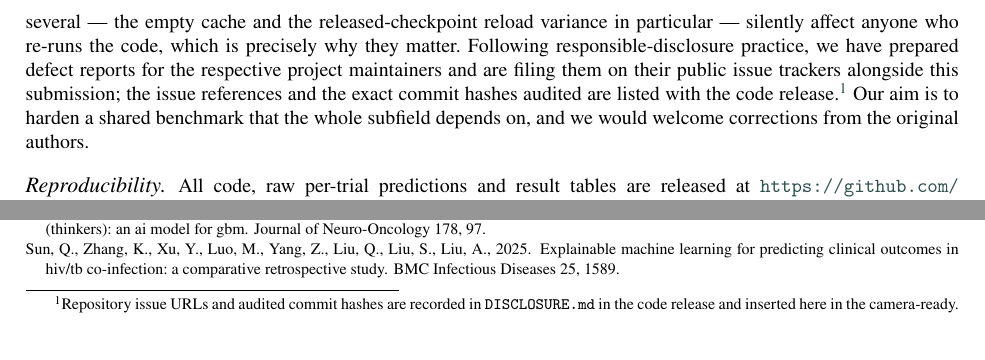
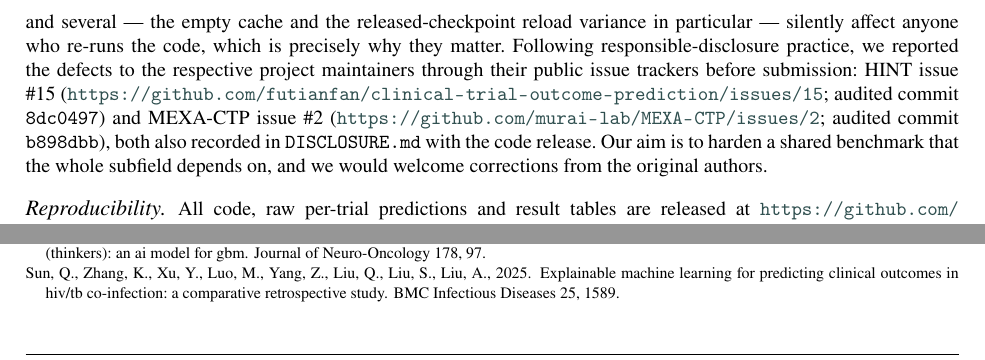
Before and after one commit to azizcetinerr/top-benchmark-reeval, a LaTeX paper (paper/tex/paper-last.tex): two parts of page 25 of 28, joined at a grey line, cut so that both start at the same text. Compiled offline with pdfLaTeX.

Commit message:
disclosure filed: HINT #15, MEXA #2

```diff
--- a/paper/tex/paper-last.tex
+++ b/paper/tex/paper-last.tex
@@ -1600,12 +1600,14 @@ binarised PR-AUC computation) as an ecosystem reproducibility hazard, not as aut
 Each is reproducible from the unmodified public repositories, and several --- the empty cache
 and the released-checkpoint reload variance in particular --- silently affect anyone who
 re-runs the code, which is precisely why they matter. Following responsible-disclosure
-practice, we have prepared defect reports for the respective project maintainers and are filing
-them on their public issue trackers alongside this submission; the issue references and the
-exact commit hashes audited are listed with the code release.\footnote{Repository issue URLs
-and audited commit hashes are recorded in \texttt{DISCLOSURE.md} in the code release and
-inserted here in the camera-ready.} Our aim is to harden a shared benchmark that the whole
-subfield depends on, and we would welcome corrections from the original authors.
+practice, we reported the defects to the respective project maintainers through their public
+issue trackers before submission: HINT issue \#15
+(\url{https://github.com/futianfan/clinical-trial-outcome-prediction/issues/15}; audited commit
+\texttt{8dc0497}) and MEXA-CTP issue \#2 (\url{https://github.com/murai-lab/MEXA-CTP/issues/2};
+audited commit \texttt{b898dbb}), both also recorded in \texttt{DISCLOSURE.md} with the code
+release. Our aim is to harden a shared
+benchmark that the whole subfield depends on, and we would welcome corrections from the original
+authors.
 \paragraph{Reproducibility.} All code, raw per-trial predictions and result tables are released at \url{https://github.com/azizcetinerr/top-benchmark-reeval}. All defect audits are time-stamped: the HINT repository was audited at commit \texttt{8dc0497} and MEXA-CTP at commit \texttt{b898dbb} (both July 2026; full hashes in \texttt{DISCLOSURE.md}). Every table in this paper is regenerated from stored predictions without retraining. Settings: seed 2023, ICD-10-CM 2024, BioBERT \texttt{dmis-lab/biobert-v1.1}, 1000 bootstrap resamples at 95\% for all confidence intervals and paired tests, except the phase-III multiple-comparison stress test (Section~\ref{sec:optionb}), which uses 10{,}000 resamples to stabilise the corrected $p$-values. The tabular baselines of Section~\ref{sec:tabfm} additionally use TabFM (\texttt{tabfm-1.0.0-jax}) with $32$ ensemble members and RDKit 2026.03 for molecular descriptors and Morgan fingerprints. Feature construction: RDKit descriptors are aggregated across a trial's drugs by mean and max; Morgan/ECFP fingerprints use radius $2$ and $256$ bits, combined across drugs by bit-union (a bit is set if present in any drug); GRAM disease features are multi-hot over ontology ancestors. The tuned gradient-boosting baselines (Section~\ref{sec:gbdt}) use XGBoost 3.2, LightGBM 4.7 and CatBoost 1.2, each grid-selected on validation.
 %\bibliographystyle{model1-num-names}
 \bibliographystyle{cas-model2-names}
```
Also changed, not shown: paper/DISCLOSURE.md (+3 -3 lines).
